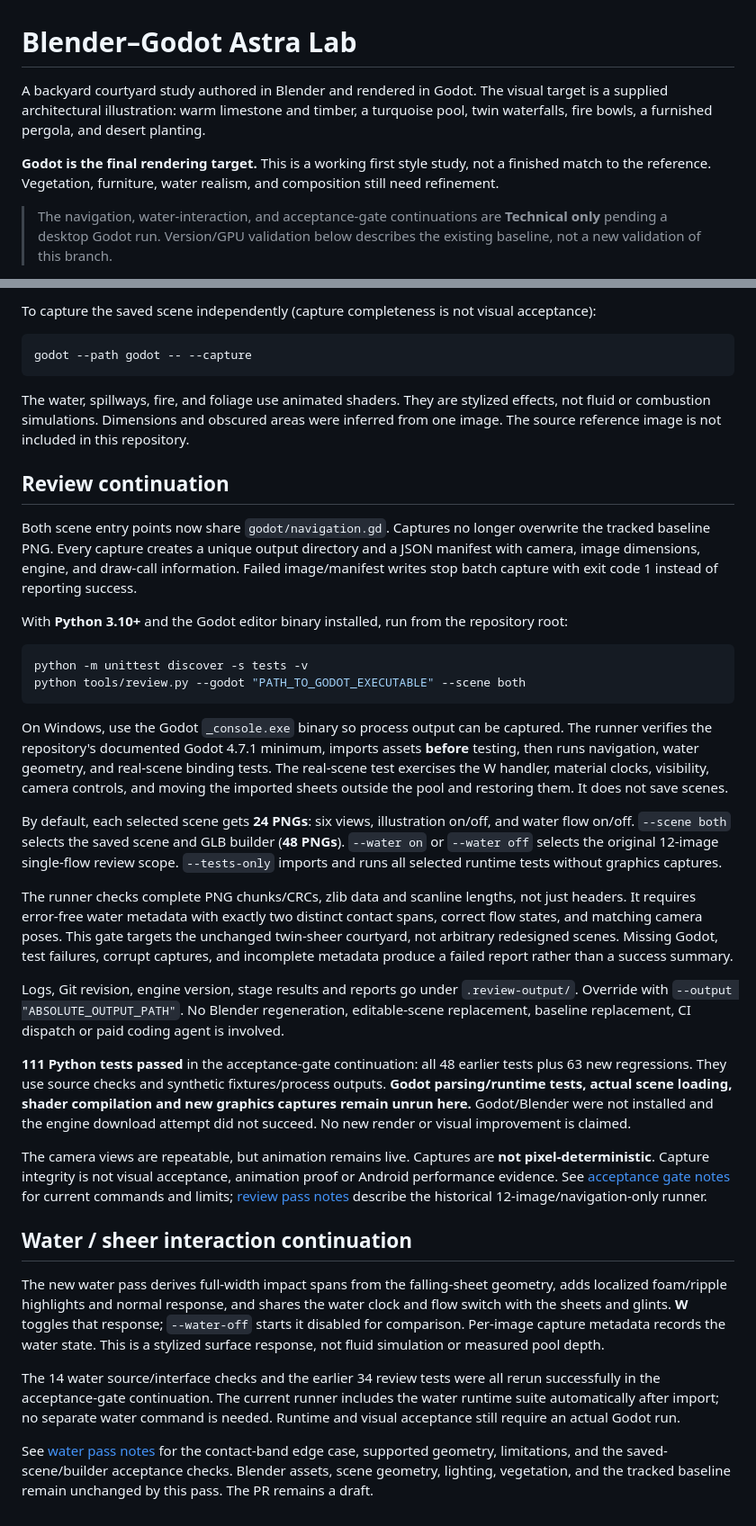
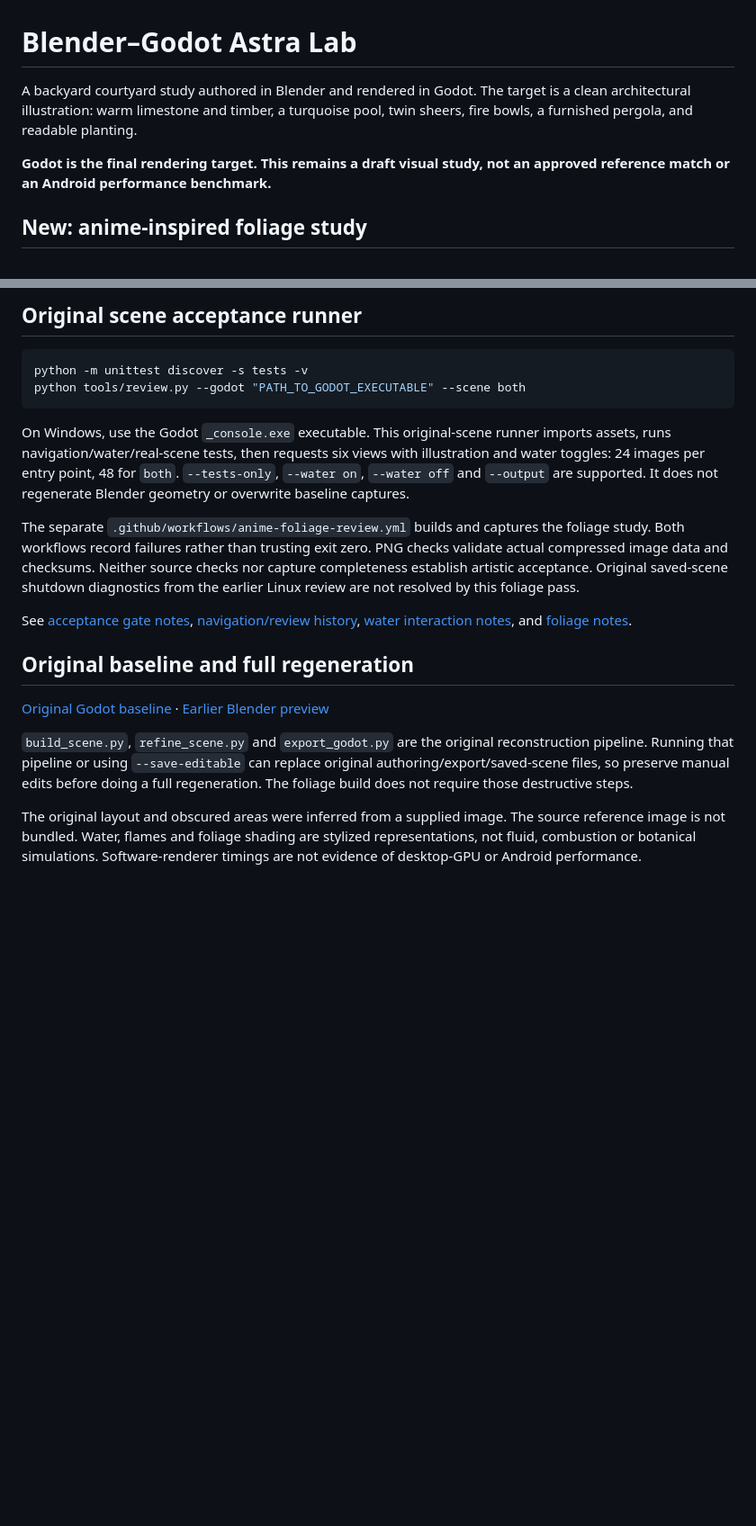
Before and after one commit to CRisdon45/Blender-Godot-Astra-Lab, a Markdown page: README.md, 2 parts joined by grey strips. Shown at 90% size. Rendered like a GitHub page; blank space fills up the shorter version.

````diff
--- a/README.md
+++ b/README.md
@@ -1,9 +1,8 @@
 # Blender–Godot Astra Lab
 
-A backyard courtyard study authored in Blender and rendered in Godot. The visual target is a supplied architectural illustration: warm limestone and timber, a turquoise pool, twin waterfalls, fire bowls, a furnished pergola, and desert planting.
+A backyard courtyard study authored in Blender and rendered in Godot. The target is a clean architectural illustration: warm limestone and timber, a turquoise pool, twin sheers, fire bowls, a furnished pergola, and readable planting.
 
-**Godot is the final rendering target.** This is a working first style study, not a finished match to the reference. Vegetation, furniture, water realism, and composition still need refinement.
+**Godot is the final rendering target. This remains a draft visual study, not an approved reference match or an Android performance benchmark.**
 
-> The navigation, water-interaction, and acceptance-gate continuations are **Technical only** pending a desktop Godot run.
-> Version/GPU validation below describes the existing baseline, not a new validation of this branch.
+## New: anime-inspired foliage study
 
@@ -64,73 +69,21 @@ The final command needs a graphics-capable desktop. It builds the Godot setup, r
 
-To capture the saved scene independently (capture completeness is not visual acceptance):
-
-```sh
-godot --path godot -- --capture
-```
-
-The water, spillways, fire, and foliage use animated shaders. They are stylized effects, not fluid or combustion simulations. Dimensions and obscured areas were inferred from one image. The source reference image is not included in this repository.
-
-## Review continuation
-
-Both scene entry points now share `godot/navigation.gd`. Captures no longer overwrite
-the tracked baseline PNG. Every capture creates a unique output directory and a JSON
-manifest with camera, image dimensions, engine, and draw-call information. Failed
-image/manifest writes stop batch capture with exit code 1 instead of reporting success.
-
-With **Python 3.10+** and the Godot editor binary installed, run from the repository root:
+## Original scene acceptance runner
 
 ```sh
 python -m unittest discover -s tests -v
 python tools/review.py --godot "PATH_TO_GODOT_EXECUTABLE" --scene both
 ```
 
-On Windows, use the Godot `_console.exe` binary so process output can be captured.
-The runner verifies the repository's documented Godot 4.7.1 minimum, imports assets
-**before** testing, then runs navigation, water geometry, and real-scene binding tests.
-The real-scene test exercises the W handler, material clocks, visibility, camera controls,
-and moving the imported sheets outside the pool and restoring them. It does not save scenes.
+On Windows, use the Godot `_console.exe` executable. This original-scene runner imports assets, runs navigation/water/real-scene tests, then requests six views with illustration and water toggles: 24 images per entry point, 48 for `both`. `--tests-only`, `--water on`, `--water off` and `--output` are supported. It does not regenerate Blender geometry or overwrite baseline captures.
 
-By default, each selected scene gets **24 PNGs**: six views, illustration on/off, and
-water flow on/off. `--scene both` selects the saved scene and GLB builder (**48 PNGs**).
-`--water on` or `--water off` selects the original 12-image single-flow review scope.
-`--tests-only` imports and runs all selected runtime tests without graphics captures.
+The separate `.github/workflows/anime-foliage-review.yml` builds and captures the foliage study. Both workflows record failures rather than trusting exit zero. PNG checks validate actual compressed image data and checksums. Neither source checks nor capture completeness establish artistic acceptance. Original saved-scene shutdown diagnostics from the earlier Linux review are not resolved by this foliage pass.
 
-The runner checks complete PNG chunks/CRCs, zlib data and scanline lengths, not just
-headers. It requires error-free water metadata with exactly two distinct contact spans,
-correct flow states, and matching camera poses. This gate targets the unchanged twin-sheer
-courtyard, not arbitrary redesigned scenes. Missing Godot, test failures, corrupt captures,
-and incomplete metadata produce a failed report rather than a success summary.
+See [acceptance gate notes](docs/ACCEPTANCE_GATE.md), [navigation/review history](docs/REVIEW_PASS.md), [water interaction notes](docs/WATER_INTERACTION_PASS.md), and [foliage notes](docs/ANIME_FOLIAGE.md).
 
-Logs, Git revision, engine version, stage results and reports go under `.review-output/`.
-Override with `--output "ABSOLUTE_OUTPUT_PATH"`. No Blender regeneration, editable-scene
-replacement, baseline replacement, CI dispatch or paid coding agent is involved.
+## Original baseline and full regeneration
 
-**111 Python tests passed** in the acceptance-gate continuation: all 48 earlier tests
-plus 63 new regressions. They use source checks and synthetic fixtures/process outputs.
-**Godot parsing/runtime tests, actual scene loading, shader compilation and new graphics
-captures remain unrun here.** Godot/Blender were not installed and the engine download
-attempt did not succeed. No new render or visual improvement is claimed.
+[Original Godot baseline](godot/captures/godot_courtyard.png) · [Earlier Blender preview](pool_recreation.png)
 
-The camera views are repeatable, but animation remains live. Captures are **not
-pixel-deterministic**. Capture integrity is not visual acceptance, animation proof or
-Android performance evidence. See [acceptance gate notes](docs/ACCEPTANCE_GATE.md)
-for current commands and limits; [review pass notes](docs/REVIEW_PASS.md) describe the
-historical 12-image/navigation-only runner.
+`build_scene.py`, `refine_scene.py` and `export_godot.py` are the original reconstruction pipeline. Running that pipeline or using `--save-editable` can replace original authoring/export/saved-scene files, so preserve manual edits before doing a full regeneration. The foliage build does not require those destructive steps.
 
-## Water / sheer interaction continuation
-
-The new water pass derives full-width impact spans from the falling-sheet geometry,
-adds localized foam/ripple highlights and normal response, and shares the water clock
-and flow switch with the sheets and glints. **W** toggles that response; `--water-off`
-starts it disabled for comparison. Per-image capture metadata records the water state.
-This is a stylized surface response, not fluid simulation or measured pool depth.
-
-The 14 water source/interface checks and the earlier 34 review tests were all rerun
-successfully in the acceptance-gate continuation. The current runner includes the
-water runtime suite automatically after import; no separate water command is needed.
-Runtime and visual acceptance still require an actual Godot run.
-
-See [water pass notes](docs/WATER_INTERACTION_PASS.md) for the contact-band edge case,
-supported geometry, limitations, and the saved-scene/builder acceptance checks.
-Blender assets, scene geometry, lighting, vegetation, and the tracked baseline remain
-unchanged by this pass. The PR remains a draft.
+The original layout and obscured areas were inferred from a supplied image. The source reference image is not bundled. Water, flames and foliage shading are stylized representations, not fluid, combustion or botanical simulations. Software-renderer timings are not evidence of desktop-GPU or Android performance.
````
Also changed, not shown: other parts of README.md (+46 -40 lines).
